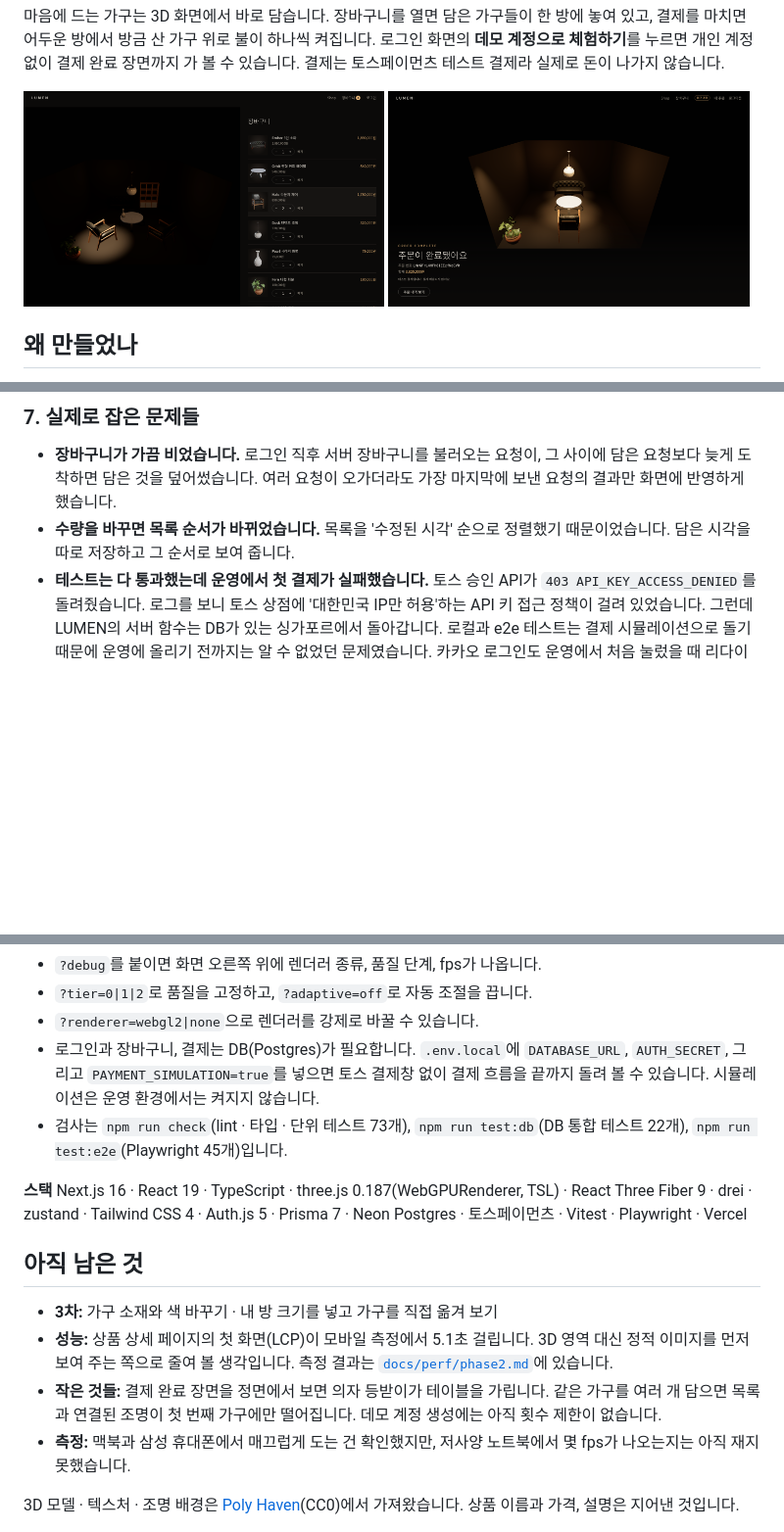
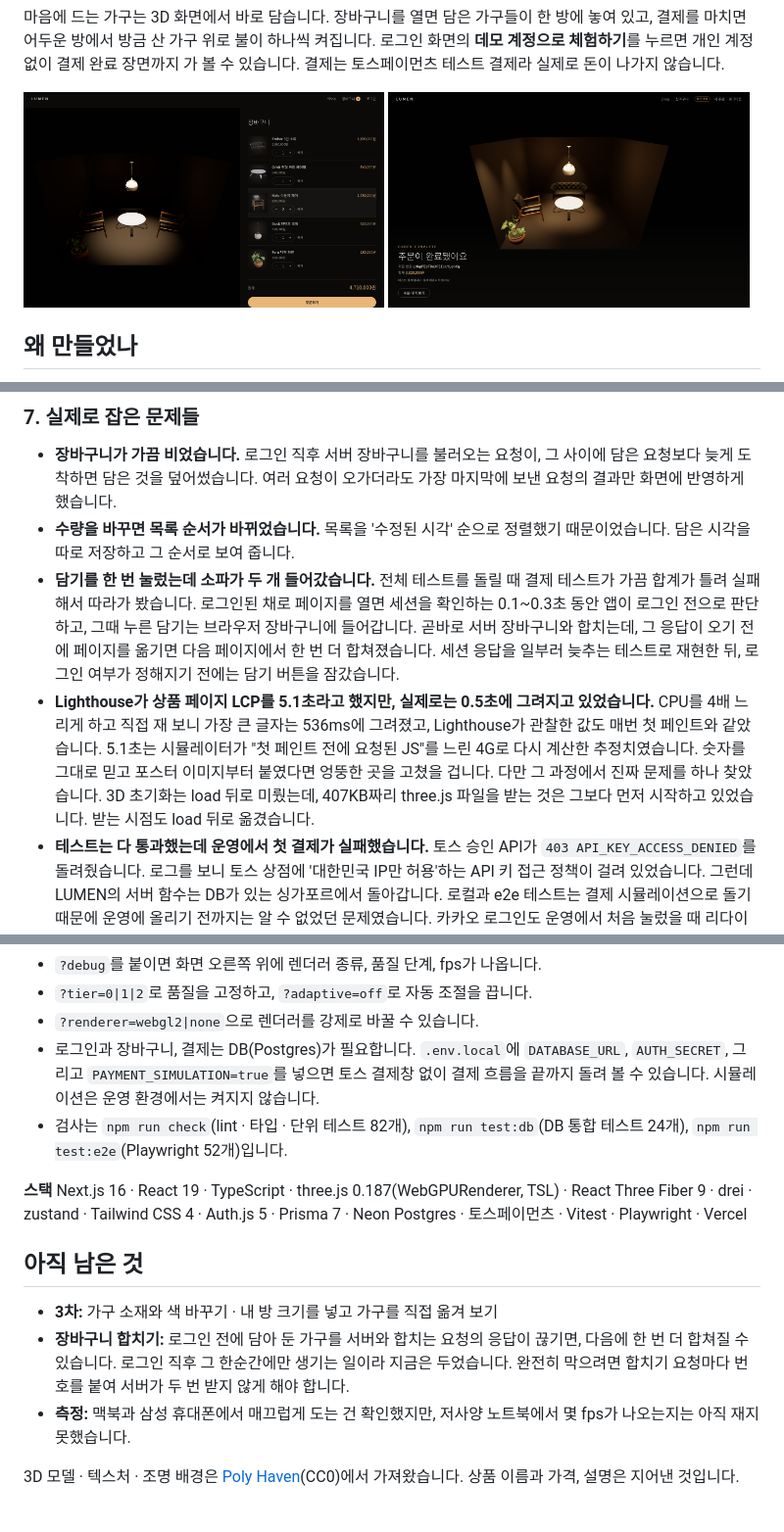
Before and after one commit to byeonsejun/lumen, a Markdown page: README.md, 3 parts joined by grey strips. Shown at 98% size. GitHub-like rendering; pictures changed too: docs/screenshots/cart.png, docs/screenshots/complete.png; blank space fills up the shorter version.

```diff
--- a/README.md
+++ b/README.md
@@ -93,6 +93,8 @@
 
 - **장바구니가 가끔 비었습니다.** 로그인 직후 서버 장바구니를 불러오는 요청이, 그 사이에 담은 요청보다 늦게 도착하면 담은 것을 덮어썼습니다. 여러 요청이 오가더라도 가장 마지막에 보낸 요청의 결과만 화면에 반영하게 했습니다.
 - **수량을 바꾸면 목록 순서가 바뀌었습니다.** 목록을 '수정된 시각' 순으로 정렬했기 때문이었습니다. 담은 시각을 따로 저장하고 그 순서로 보여 줍니다.
+- **담기를 한 번 눌렀는데 소파가 두 개 들어갔습니다.** 전체 테스트를 돌릴 때 결제 테스트가 가끔 합계가 틀려 실패해서 따라가 봤습니다. 로그인된 채로 페이지를 열면 세션을 확인하는 0.1~0.3초 동안 앱이 로그인 전으로 판단하고, 그때 누른 담기는 브라우저 장바구니에 들어갑니다. 곧바로 서버 장바구니와 합치는데, 그 응답이 오기 전에 페이지를 옮기면 다음 페이지에서 한 번 더 합쳐졌습니다. 세션 응답을 일부러 늦추는 테스트로 재현한 뒤, 로그인 여부가 정해지기 전에는 담기 버튼을 잠갔습니다.
+- **Lighthouse가 상품 페이지 LCP를 5.1초라고 했지만, 실제로는 0.5초에 그려지고 있었습니다.** CPU를 4배 느리게 하고 직접 재 보니 가장 큰 글자는 536ms에 그려졌고, Lighthouse가 관찰한 값도 매번 첫 페인트와 같았습니다. 5.1초는 시뮬레이터가 "첫 페인트 전에 요청된 JS"를 느린 4G로 다시 계산한 추정치였습니다. 숫자를 그대로 믿고 포스터 이미지부터 붙였다면 엉뚱한 곳을 고쳤을 겁니다. 다만 그 과정에서 진짜 문제를 하나 찾았습니다. 3D 초기화는 load 뒤로 미뤘는데, 407KB짜리 three.js 파일을 받는 것은 그보다 먼저 시작하고 있었습니다. 받는 시점도 load 뒤로 옮겼습니다.
 - **테스트는 다 통과했는데 운영에서 첫 결제가 실패했습니다.** 토스 승인 API가 `403 API_KEY_ACCESS_DENIED`를 돌려줬습니다. 로그를 보니 토스 상점에 '대한민국 IP만 허용'하는 API 키 접근 정책이 걸려 있었습니다. 그런데 LUMEN의 서버 함수는 DB가 있는 싱가포르에서 돌아갑니다. 로컬과 e2e 테스트는 결제 시뮬레이션으로 돌기 때문에 운영에 올리기 전까지는 알 수 없었던 문제였습니다. 카카오 로그인도 운영에서 처음 눌렀을 때 리다이렉트 주소가 등록되어 있지 않아 막혔습니다. 외부 서비스와 맞닿는 부분은 운영에서 직접 끝까지 눌러 보기 전까지 끝난 게 아니라는 걸 배웠습니다.
 
 ## AI와 어떻게 나눠 일했나
@@ -116,15 +118,14 @@ npm run dev
 - `?tier=0|1|2`로 품질을 고정하고, `?adaptive=off`로 자동 조절을 끕니다.
 - `?renderer=webgl2|none`으로 렌더러를 강제로 바꿀 수 있습니다.
 - 로그인과 장바구니, 결제는 DB(Postgres)가 필요합니다. `.env.local`에 `DATABASE_URL`, `AUTH_SECRET`, 그리고 `PAYMENT_SIMULATION=true`를 넣으면 토스 결제창 없이 결제 흐름을 끝까지 돌려 볼 수 있습니다. 시뮬레이션은 운영 환경에서는 켜지지 않습니다.
-- 검사는 `npm run check`(lint · 타입 · 단위 테스트 73개), `npm run test:db`(DB 통합 테스트 22개), `npm run test:e2e`(Playwright 45개)입니다.
+- 검사는 `npm run check`(lint · 타입 · 단위 테스트 82개), `npm run test:db`(DB 통합 테스트 24개), `npm run test:e2e`(Playwright 52개)입니다.
 
 **스택** Next.js 16 · React 19 · TypeScript · three.js 0.187(WebGPURenderer, TSL) · React Three Fiber 9 · drei · zustand · Tailwind CSS 4 · Auth.js 5 · Prisma 7 · Neon Postgres · 토스페이먼츠 · Vitest · Playwright · Vercel
 
 ## 아직 남은 것
 
 - **3차:** 가구 소재와 색 바꾸기 · 내 방 크기를 넣고 가구를 직접 옮겨 보기
-- **성능:** 상품 상세 페이지의 첫 화면(LCP)이 모바일 측정에서 5.1초 걸립니다. 3D 영역 대신 정적 이미지를 먼저 보여 주는 쪽으로 줄여 볼 생각입니다. 측정 결과는 [`docs/perf/phase2.md`](docs/perf/phase2.md)에 있습니다.
-- **작은 것들:** 결제 완료 장면을 정면에서 보면 의자 등받이가 테이블을 가립니다. 같은 가구를 여러 개 담으면 목록과 연결된 조명이 첫 번째 가구에만 떨어집니다. 데모 계정 생성에는 아직 횟수 제한이 없습니다.
+- **장바구니 합치기:** 로그인 전에 담아 둔 가구를 서버와 합치는 요청의 응답이 끊기면, 다음에 한 번 더 합쳐질 수 있습니다. 로그인 직후 그 한순간에만 생기는 일이라 지금은 두었습니다. 완전히 막으려면 합치기 요청마다 번호를 붙여 서버가 두 번 받지 않게 해야 합니다.
 - **측정:** 맥북과 삼성 휴대폰에서 매끄럽게 도는 건 확인했지만, 저사양 노트북에서 몇 fps가 나오는지는 아직 재지 못했습니다.
 
 3D 모델 · 텍스처 · 조명 배경은 [Poly Haven](https://polyhaven.com)(CC0)에서 가져왔습니다. 상품 이름과 가격, 설명은 지어낸 것입니다.
```
Also changed, not shown: docs/perf/phase2.md (+15 -1 lines).
